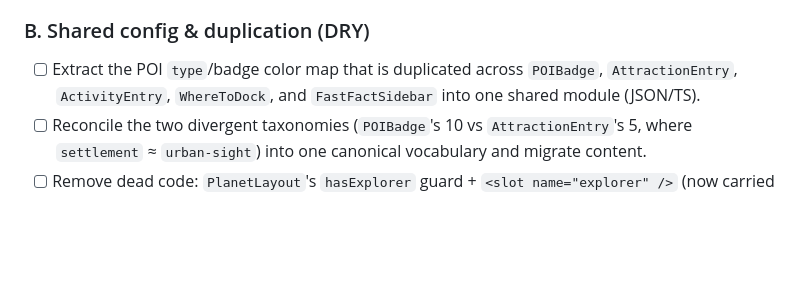
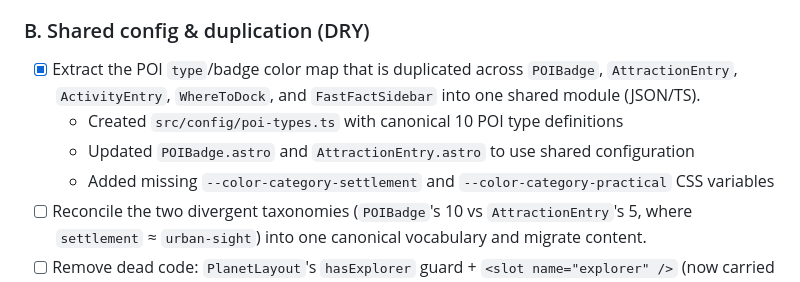
Before and after one commit to Kuchengnom/lonely-planet-sc, a Markdown page: TODO.md, the part around the change. GitHub-like rendering; blank space fills up the shorter version.

Commit message:
docs: mark POI config extraction task as complete

```diff
--- a/TODO.md
+++ b/TODO.md
@@ -395,7 +395,10 @@ Autogenerated from a full-repo audit. Grouped by area; tick off as addressed. Ve
 
 ### B. Shared config & duplication (DRY)
 
-- [ ] Extract the POI `type`/badge color map that is duplicated across `POIBadge`, `AttractionEntry`, `ActivityEntry`, `WhereToDock`, and `FastFactSidebar` into one shared module (JSON/TS).
+- [x] Extract the POI `type`/badge color map that is duplicated across `POIBadge`, `AttractionEntry`, `ActivityEntry`, `WhereToDock`, and `FastFactSidebar` into one shared module (JSON/TS).
+  - Created `src/config/poi-types.ts` with canonical 10 POI type definitions
+  - Updated `POIBadge.astro` and `AttractionEntry.astro` to use shared configuration
+  - Added missing `--color-category-settlement` and `--color-category-practical` CSS variables
 - [ ] Reconcile the two divergent taxonomies (`POIBadge`'s 10 vs `AttractionEntry`'s 5, where `settlement` ≈ `urban-sight`) into one canonical vocabulary and migrate content.
 - [ ] Remove dead code: `PlanetLayout`'s `hasExplorer` guard + `<slot name="explorer" />` (now carried via frontmatter), and any unused `.explorer` slot plumbing.
 - [ ] Remove or wire up genuinely unused components: `CoordinateDisplay.astro` (0 references) and confirm `VerseGuideCredit` usage (1 reference, verify it renders in a footer).
```
